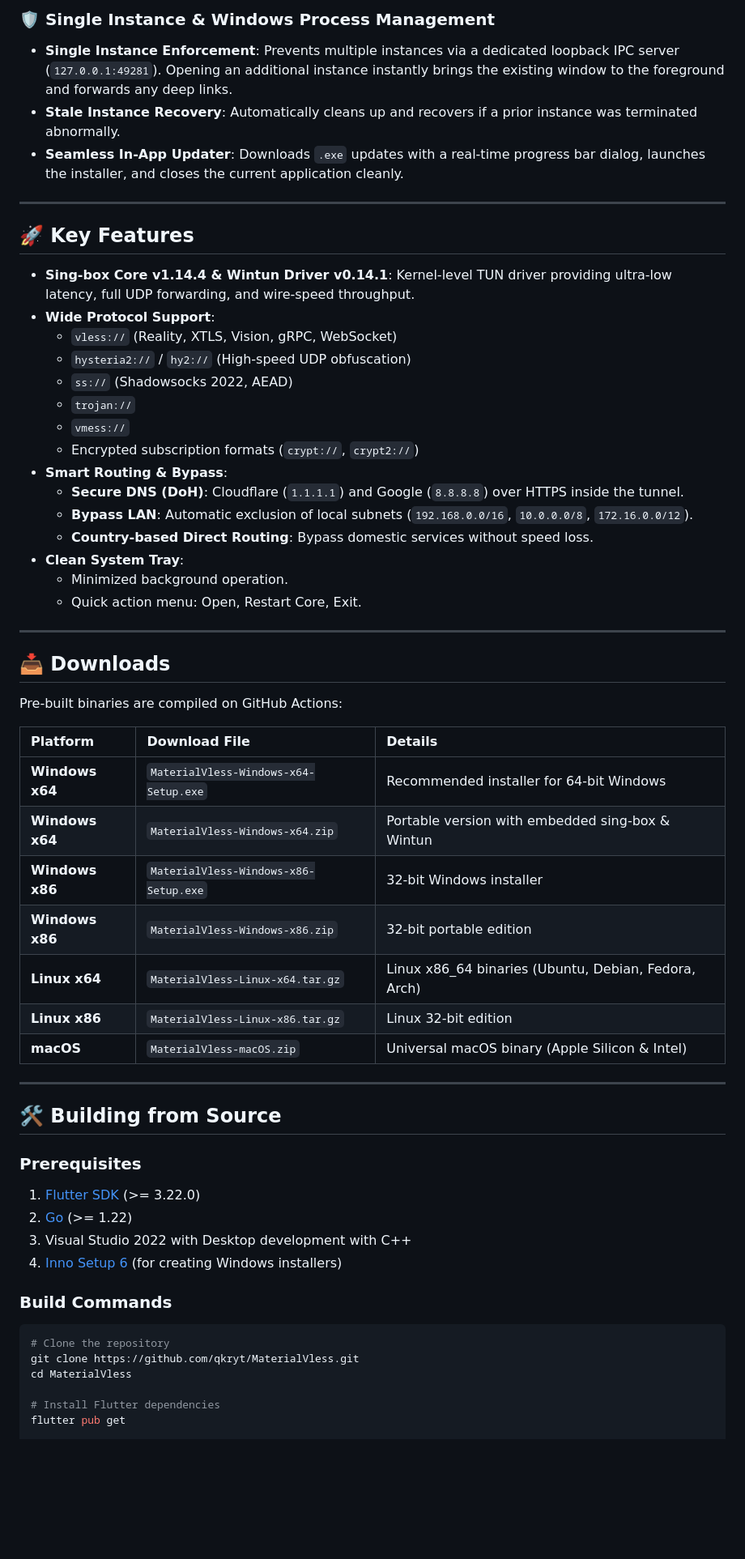
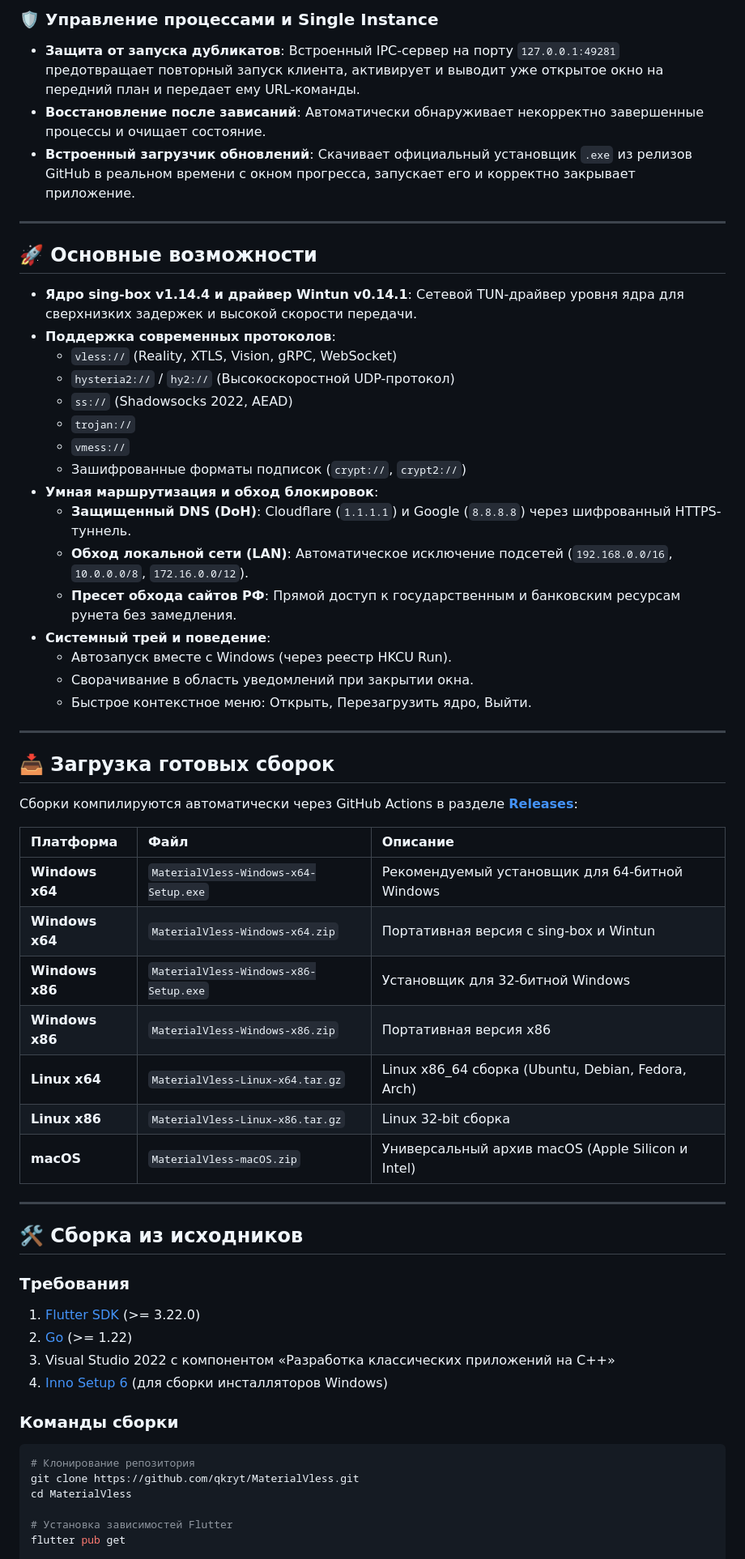
Before and after one commit to qkryt/MaterialVless, a Markdown page: README.md, the part around one of its changes. Shown at 81% size. GitHub-like rendering; blank space fills up the shorter version.

Commit message:
docs: add Russian README.md and English README_EN.md with cross-links

````diff
--- a/README.md
+++ b/README.md
@@ -55,61 +59,62 @@ MaterialVless 2.1 registers system-wide protocol handlers for `material://` and
 
-### 🛡️ Single Instance & Windows Process Management
-- **Single Instance Enforcement**: Prevents multiple instances via a dedicated loopback IPC server (`127.0.0.1:49281`). Opening an additional instance instantly brings the existing window to the foreground and forwards any deep links.
-- **Stale Instance Recovery**: Automatically cleans up and recovers if a prior instance was terminated abnormally.
-- **Seamless In-App Updater**: Downloads `.exe` updates with a real-time progress bar dialog, launches the installer, and closes the current application cleanly.
+### 🛡️ Управление процессами и Single Instance
+- **Защита от запуска дубликатов**: Встроенный IPC-сервер на порту `127.0.0.1:49281` предотвращает повторный запуск клиента, активирует и выводит уже открытое окно на передний план и передает ему URL-команды.
+- **Восстановление после зависаний**: Автоматически обнаруживает некорректно завершенные процессы и очищает состояние.
+- **Встроенный загрузчик обновлений**: Скачивает официальный установщик `.exe` из релизов GitHub в реальном времени с окном прогресса, запускает его и корректно закрывает приложение.
 
 ---
 
-## 🚀 Key Features
+## 🚀 Основные возможности
 
-- **Sing-box Core v1.14.4 & Wintun Driver v0.14.1**: Kernel-level TUN driver providing ultra-low latency, full UDP forwarding, and wire-speed throughput.
-- **Wide Protocol Support**:
+- **Ядро sing-box v1.14.4 и драйвер Wintun v0.14.1**: Сетевой TUN-драйвер уровня ядра для сверхнизких задержек и высокой скорости передачи.
+- **Поддержка современных протоколов**:
   - `vless://` (Reality, XTLS, Vision, gRPC, WebSocket)
-  - `hysteria2://` / `hy2://` (High-speed UDP obfuscation)
+  - `hysteria2://` / `hy2://` (Высокоскоростной UDP-протокол)
   - `ss://` (Shadowsocks 2022, AEAD)
   - `trojan://`
   - `vmess://`
-  - Encrypted subscription formats (`crypt://`, `crypt2://`)
-- **Smart Routing & Bypass**:
-  - **Secure DNS (DoH)**: Cloudflare (`1.1.1.1`) and Google (`8.8.8.8`) over HTTPS inside the tunnel.
-  - **Bypass LAN**: Automatic exclusion of local subnets (`192.168.0.0/16`, `10.0.0.0/8`, `172.16.0.0/12`).
-  - **Country-based Direct Routing**: Bypass domestic services without speed loss.
-- **Clean System Tray**:
-  - Minimized background operation.
-  - Quick action menu: Open, Restart Core, Exit.
+  - Зашифрованные форматы подписок (`crypt://`, `crypt2://`)
+- **Умная маршрутизация и обход блокировок**:
+  - **Защищенный DNS (DoH)**: Cloudflare (`1.1.1.1`) и Google (`8.8.8.8`) через шифрованный HTTPS-туннель.
+  - **Обход локальной сети (LAN)**: Автоматическое исключение подсетей (`192.168.0.0/16`, `10.0.0.0/8`, `172.16.0.0/12`).
+  - **Пресет обхода сайтов РФ**: Прямой доступ к государственным и банковским ресурсам рунета без замедления.
+- **Системный трей и поведение**:
+  - Автозапуск вместе с Windows (через реестр HKCU Run).
+  - Сворачивание в область уведомлений при закрытии окна.
+  - Быстрое контекстное меню: Открыть, Перезагрузить ядро, Выйти.
 
 ---
 
-## 📥 Downloads
+## 📥 Загрузка готовых сборок
 
-Pre-built binaries are compiled on GitHub Actions:
+Сборки компилируются автоматически через GitHub Actions в разделе **[Releases](https://github.com/qkryt/MaterialVless/releases/latest)**:
 
-| Platform | Download File | Details |
+| Платформа | Файл | Описание |
 | :--- | :--- | :--- |
-| **Windows x64** | `MaterialVless-Windows-x64-Setup.exe` | Recommended installer for 64-bit Windows |
-| **Windows x64** | `MaterialVless-Windows-x64.zip` | Portable version with embedded sing-box & Wintun |
-| **Windows x86** | `MaterialVless-Windows-x86-Setup.exe` | 32-bit Windows installer |
-| **Windows x86** | `MaterialVless-Windows-x86.zip` | 32-bit portable edition |
-| **Linux x64** | `MaterialVless-Linux-x64.tar.gz` | Linux x86_64 binaries (Ubuntu, Debian, Fedora, Arch) |
-| **Linux x86** | `MaterialVless-Linux-x86.tar.gz` | Linux 32-bit edition |
-| **macOS** | `MaterialVless-macOS.zip` | Universal macOS binary (Apple Silicon & Intel) |
+| **Windows x64** | `MaterialVless-Windows-x64-Setup.exe` | Рекомендуемый установщик для 64-битной Windows |
+| **Windows x64** | `MaterialVless-Windows-x64.zip` | Портативная версия с sing-box и Wintun |
+| **Windows x86** | `MaterialVless-Windows-x86-Setup.exe` | Установщик для 32-битной Windows |
+| **Windows x86** | `MaterialVless-Windows-x86.zip` | Портативная версия x86 |
+| **Linux x64** | `MaterialVless-Linux-x64.tar.gz` | Linux x86_64 сборка (Ubuntu, Debian, Fedora, Arch) |
+| **Linux x86** | `MaterialVless-Linux-x86.tar.gz` | Linux 32-bit сборка |
+| **macOS** | `MaterialVless-macOS.zip` | Универсальный архив macOS (Apple Silicon и Intel) |
 
 ---
 
-## 🛠️ Building from Source
+## 🛠️ Сборка из исходников
 
-### Prerequisites
+### Требования
 1. [Flutter SDK](https://flutter.dev/) (>= 3.22.0)
 2. [Go](https://go.dev/) (>= 1.22)
-3. Visual Studio 2022 with Desktop development with C++
-4. [Inno Setup 6](https://jrsoftware.org/isdl.php) (for creating Windows installers)
+3. Visual Studio 2022 с компонентом «Разработка классических приложений на C++»
+4. [Inno Setup 6](https://jrsoftware.org/isdl.php) (для сборки инсталляторов Windows)
 
-### Build Commands
+### Команды сборки
 ```bash
-# Clone the repository
+# Клонирование репозитория
 git clone https://github.com/qkryt/MaterialVless.git
 cd MaterialVless
 
-# Install Flutter dependencies
+# Установка зависимостей Flutter
 flutter pub get
 
````
Also changed, not shown: other parts of README.md (+41 -37 lines), README_EN.md (added, +138 -0 lines).
